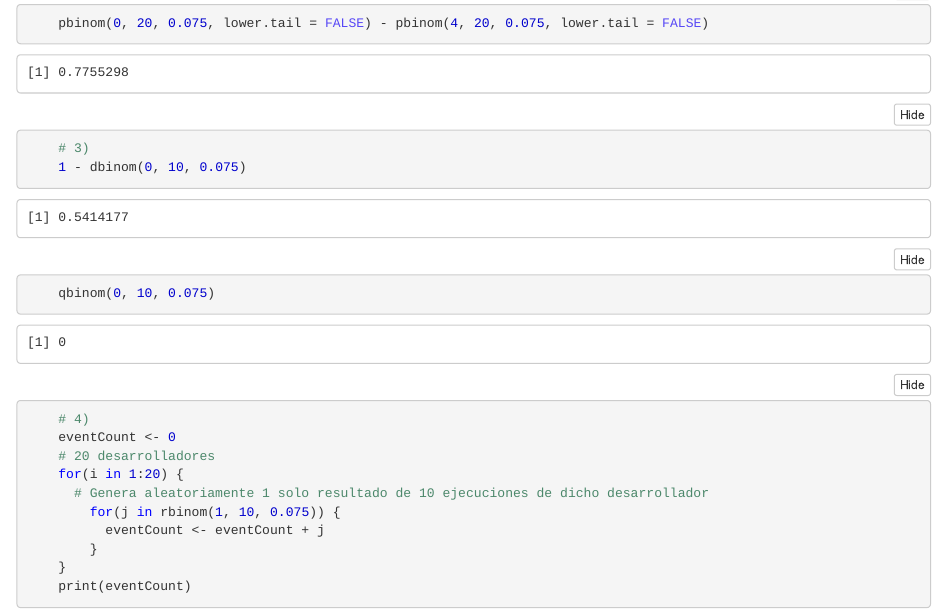
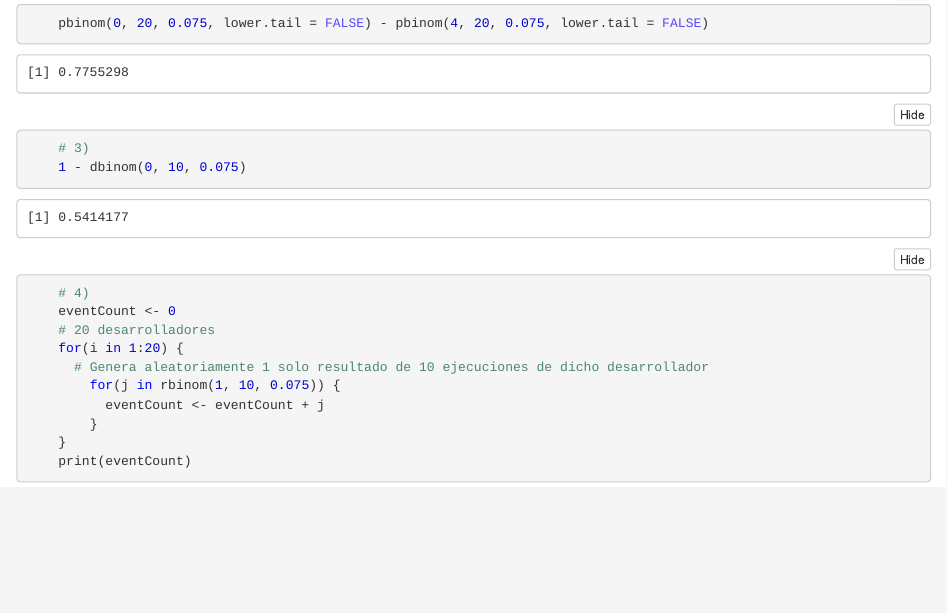
Before and after one commit to ldurazo/mcd-linear-algebra, an R Markdown document (notebooks/stats-1.rmd): the page in a window 1100 px wide, from 810 px down. The pictures show the output file notebooks/stats-1.nb.html that the author committed with the source, opened offline.

Commit message:
removes an unused qbinom function call

```diff
--- a/notebooks/stats-1.rmd
+++ b/notebooks/stats-1.rmd
@@ -30,7 +30,6 @@ Un equipo de desarrollo con un sistema de integración continua está experiment
     pbinom(0, 20, 0.075, lower.tail = FALSE) - pbinom(4, 20, 0.075, lower.tail = FALSE)
     # 3)
     1 - dbinom(0, 10, 0.075)
-    qbinom(0, 10, 0.075)
     # 4)
     eventCount <- 0
     # 20 desarrolladores
```
Also changed, not shown: notebooks/stats-1.nb.html.
